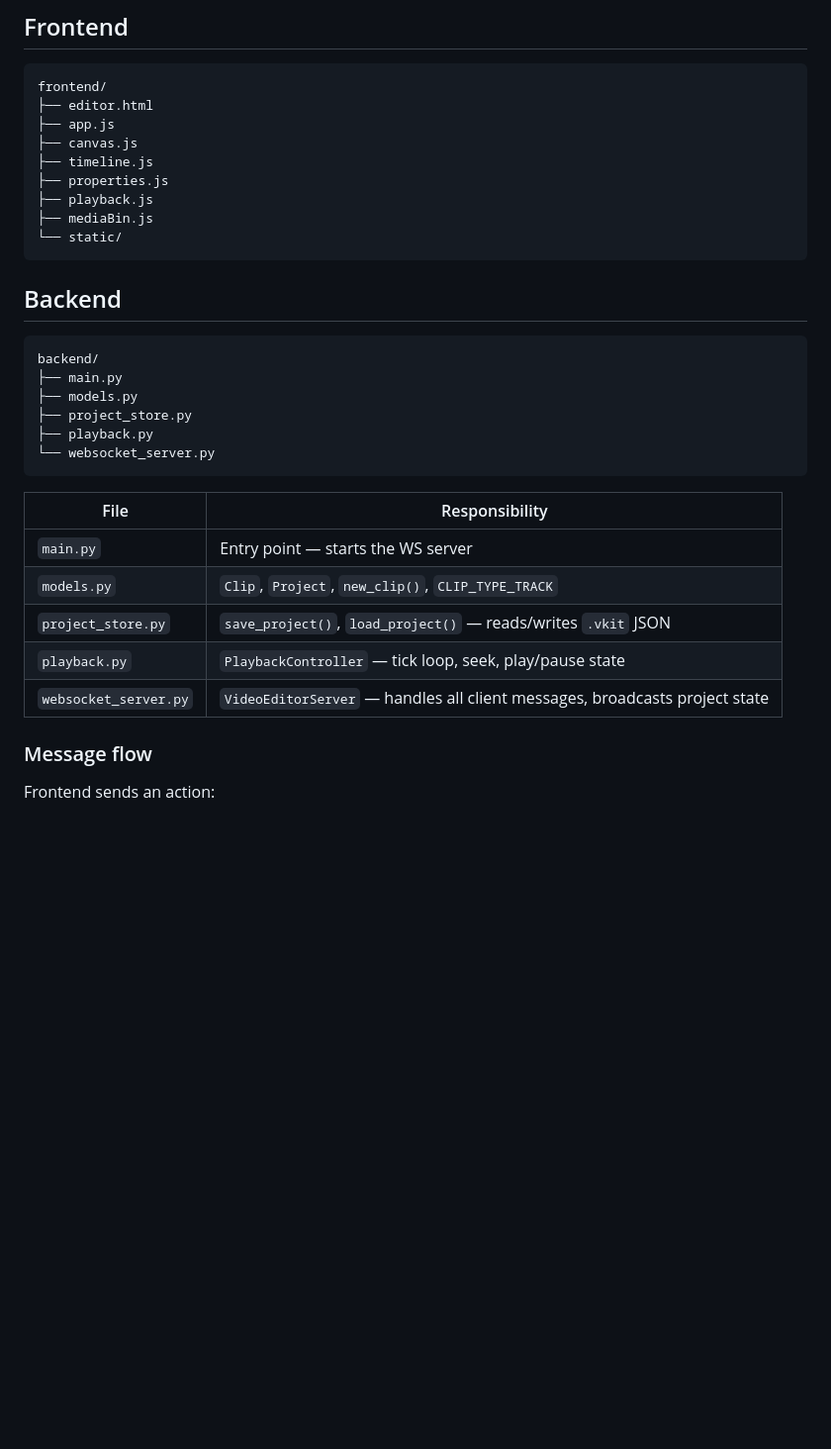
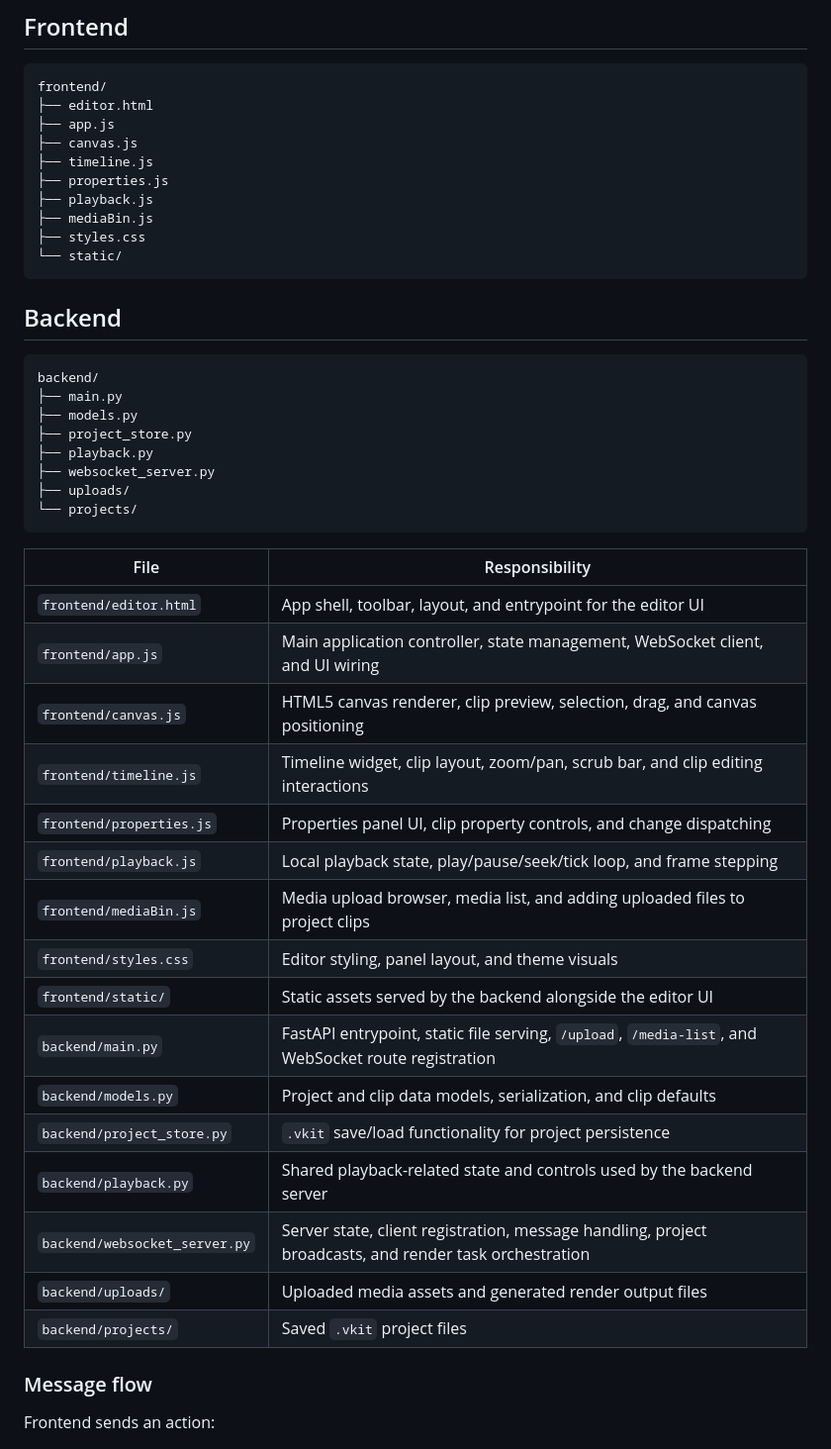
Before and after one commit to Yaandle/video-editor, a Markdown page: README.md, the part around the change. Shown at 99% size. Drawn GitHub-style; blank space fills up the shorter version.

````diff
--- a/README.md
+++ b/README.md
@@ -67,8 +67,10 @@ frontend/
 ├── properties.js
 ├── playback.js
 ├── mediaBin.js
+├── styles.css
 └── static/
 ```
+
 ## Backend
 
 ```
@@ -77,16 +79,29 @@ backend/
 ├── models.py
 ├── project_store.py
 ├── playback.py
-└── websocket_server.py
+├── websocket_server.py
+├── uploads/
+└── projects/
 ```
 
 | File | Responsibility |
 |------|---------------|
-| `main.py` | Entry point — starts the WS server |
-| `models.py` | `Clip`, `Project`, `new_clip()`, `CLIP_TYPE_TRACK` |
-| `project_store.py` | `save_project()`, `load_project()` — reads/writes `.vkit` JSON |
-| `playback.py` | `PlaybackController` — tick loop, seek, play/pause state |
-| `websocket_server.py` | `VideoEditorServer` — handles all client messages, broadcasts project state |
+| `frontend/editor.html` | App shell, toolbar, layout, and entrypoint for the editor UI |
+| `frontend/app.js` | Main application controller, state management, WebSocket client, and UI wiring |
+| `frontend/canvas.js` | HTML5 canvas renderer, clip preview, selection, drag, and canvas positioning |
+| `frontend/timeline.js` | Timeline widget, clip layout, zoom/pan, scrub bar, and clip editing interactions |
+| `frontend/properties.js` | Properties panel UI, clip property controls, and change dispatching |
+| `frontend/playback.js` | Local playback state, play/pause/seek/tick loop, and frame stepping |
+| `frontend/mediaBin.js` | Media upload browser, media list, and adding uploaded files to project clips |
+| `frontend/styles.css` | Editor styling, panel layout, and theme visuals |
+| `frontend/static/` | Static assets served by the backend alongside the editor UI |
+| `backend/main.py` | FastAPI entrypoint, static file serving, `/upload`, `/media-list`, and WebSocket route registration |
+| `backend/models.py` | Project and clip data models, serialization, and clip defaults |
+| `backend/project_store.py` | `.vkit` save/load functionality for project persistence |
+| `backend/playback.py` | Shared playback-related state and controls used by the backend server |
+| `backend/websocket_server.py` | Server state, client registration, message handling, project broadcasts, and render task orchestration |
+| `backend/uploads/` | Uploaded media assets and generated render output files |
+| `backend/projects/` | Saved `.vkit` project files |
 
 ### Message flow
 
````
